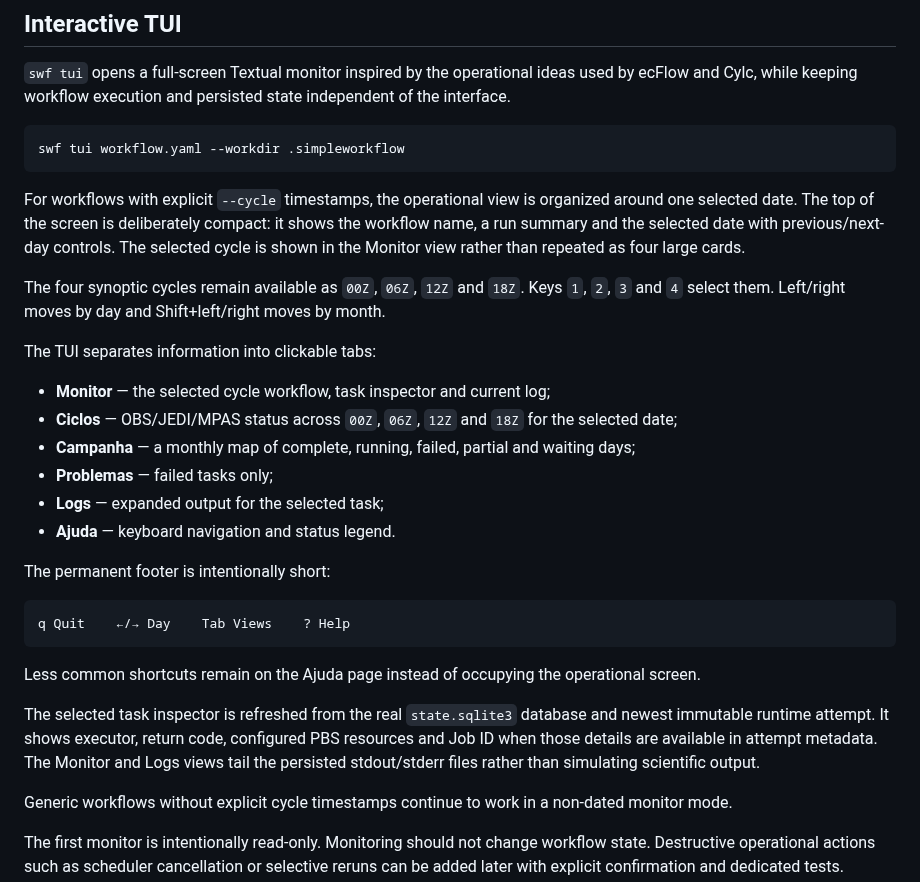
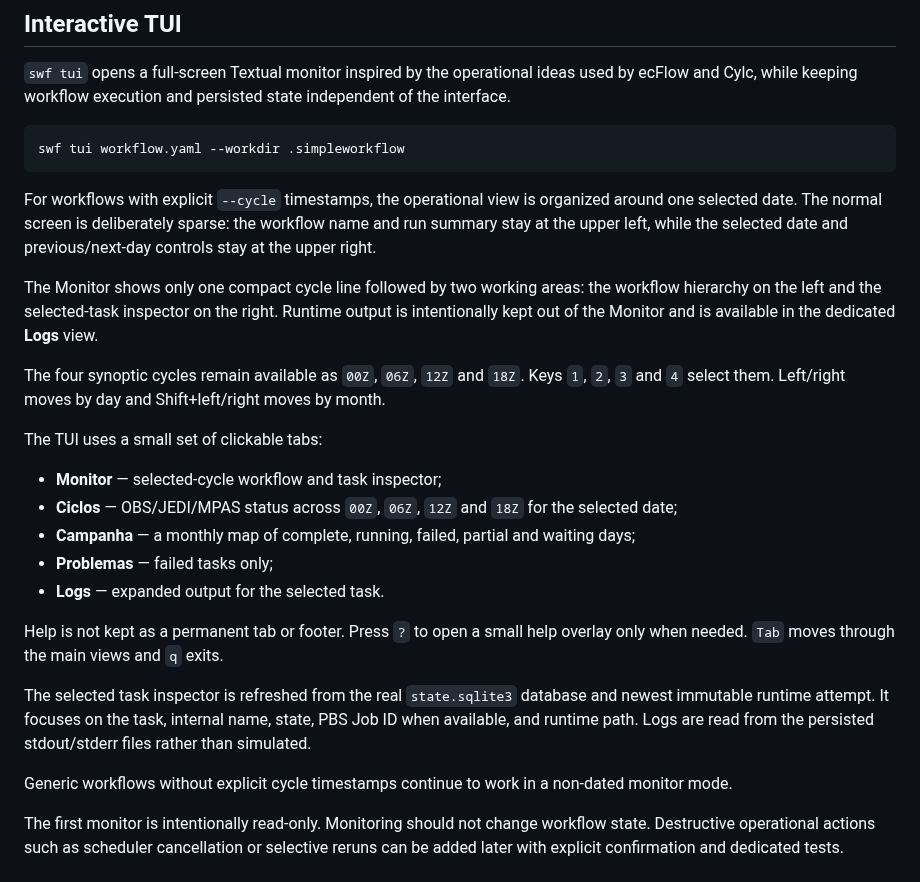
Before and after one commit to joaogerd/simpleWorkflow, a Markdown page: README.md, the part around the change. GitHub-like rendering.

Commit message:
docs: describe minimal TUI layout

````diff
--- a/README.md
+++ b/README.md
@@ -102,38 +102,34 @@ swf tui workflow.yaml --workdir .simpleworkflow
 ```
 
 For workflows with explicit `--cycle` timestamps, the operational view is
-organized around one selected date. The top of the screen is deliberately
-compact: it shows the workflow name, a run summary and the selected date with
-previous/next-day controls. The selected cycle is shown in the Monitor view
-rather than repeated as four large cards.
+organized around one selected date. The normal screen is deliberately sparse:
+the workflow name and run summary stay at the upper left, while the selected
+date and previous/next-day controls stay at the upper right.
+
+The Monitor shows only one compact cycle line followed by two working areas:
+the workflow hierarchy on the left and the selected-task inspector on the
+right. Runtime output is intentionally kept out of the Monitor and is available
+in the dedicated **Logs** view.
 
 The four synoptic cycles remain available as `00Z`, `06Z`, `12Z` and `18Z`.
 Keys `1`, `2`, `3` and `4` select them. Left/right moves by day and
 Shift+left/right moves by month.
 
-The TUI separates information into clickable tabs:
+The TUI uses a small set of clickable tabs:
 
-- **Monitor** — the selected cycle workflow, task inspector and current log;
+- **Monitor** — selected-cycle workflow and task inspector;
 - **Ciclos** — OBS/JEDI/MPAS status across `00Z`, `06Z`, `12Z` and `18Z` for the selected date;
 - **Campanha** — a monthly map of complete, running, failed, partial and waiting days;
 - **Problemas** — failed tasks only;
-- **Logs** — expanded output for the selected task;
-- **Ajuda** — keyboard navigation and status legend.
+- **Logs** — expanded output for the selected task.
 
-The permanent footer is intentionally short:
-
-```text
-q Quit    ←/→ Day    Tab Views    ? Help
-```
-
-Less common shortcuts remain on the Ajuda page instead of occupying the
-operational screen.
+Help is not kept as a permanent tab or footer. Press `?` to open a small help
+overlay only when needed. `Tab` moves through the main views and `q` exits.
 
 The selected task inspector is refreshed from the real `state.sqlite3` database
-and newest immutable runtime attempt. It shows executor, return code, configured
-PBS resources and Job ID when those details are available in attempt metadata.
-The Monitor and Logs views tail the persisted stdout/stderr files rather than
-simulating scientific output.
+and newest immutable runtime attempt. It focuses on the task, internal name,
+state, PBS Job ID when available, and runtime path. Logs are read from the
+persisted stdout/stderr files rather than simulated.
 
 Generic workflows without explicit cycle timestamps continue to work in a
 non-dated monitor mode.
````
